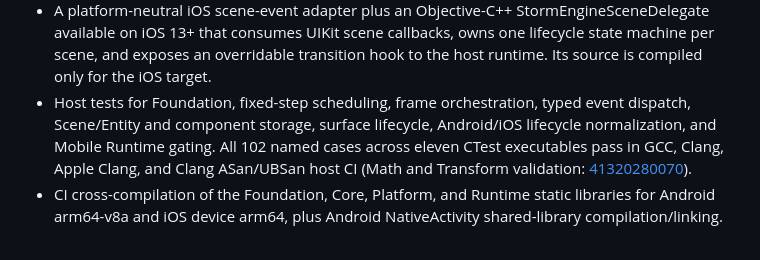
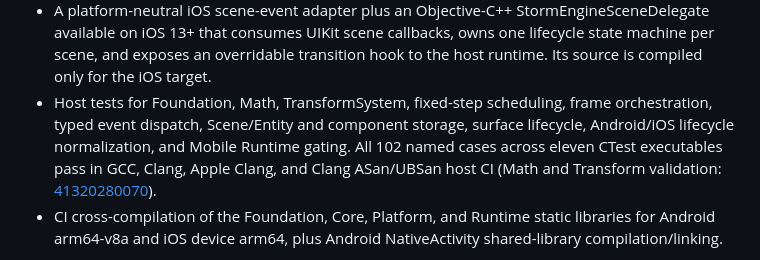
Before and after one commit to thedeverfankhajo-bot/StormEngine, a Markdown page: README.md, the part around the change. Rendered like a GitHub page.

Commit message:
docs: clean transform API references

```diff
--- a/README.md
+++ b/README.md
@@ -33,7 +33,7 @@ See [Mobile-only policy](docs/MOBILE-ONLY-POLICY.md), [Architecture](docs/ARCHIT
 - A platform-neutral surface lifecycle contract with validated dimensions/scale and generation-based stale-callback rejection.
 - An Android NativeActivity adapter built with the NDK Native App Glue. It maps Activity lifecycle events and attaches/resizes/detaches surface metadata without retaining an ANativeWindow pointer.
 - A platform-neutral iOS scene-event adapter plus an Objective-C++ StormEngineSceneDelegate available on iOS 13+ that consumes UIKit scene callbacks, owns one lifecycle state machine per scene, and exposes an overridable transition hook to the host runtime. Its source is compiled only for the iOS target.
-- Host tests for Foundation, fixed-step scheduling, frame orchestration, typed event dispatch, Scene/Entity and component storage, surface lifecycle, Android/iOS lifecycle normalization, and Mobile Runtime gating. All 102 named cases across eleven CTest executables pass in GCC, Clang, Apple Clang, and Clang ASan/UBSan host CI (Math and Transform validation: [41320280070](https://github.com/thedeverfankhajo-bot/StormEngine/actions/runs/41320280070)).
+- Host tests for Foundation, Math, TransformSystem, fixed-step scheduling, frame orchestration, typed event dispatch, Scene/Entity and component storage, surface lifecycle, Android/iOS lifecycle normalization, and Mobile Runtime gating. All 102 named cases across eleven CTest executables pass in GCC, Clang, Apple Clang, and Clang ASan/UBSan host CI (Math and Transform validation: [41320280070](https://github.com/thedeverfankhajo-bot/StormEngine/actions/runs/41320280070)).
 - CI cross-compilation of the Foundation, Core, Platform, and Runtime static libraries for Android arm64-v8a and iOS device arm64, plus Android NativeActivity shared-library compilation/linking.
 
 The Android CI job uses ANDROID_PLATFORM=android-21 as its native compilation target. This is not yet a declared product minimum SDK. The iOS CI job uses the iPhoneOS Device SDK and does not create an Xcode application, archive, or IPA.
```
Also changed, not shown: docs/API-VERSIONING.md (+1 -1 lines), docs/COMPATIBILITY.md (+1 -1 lines).
